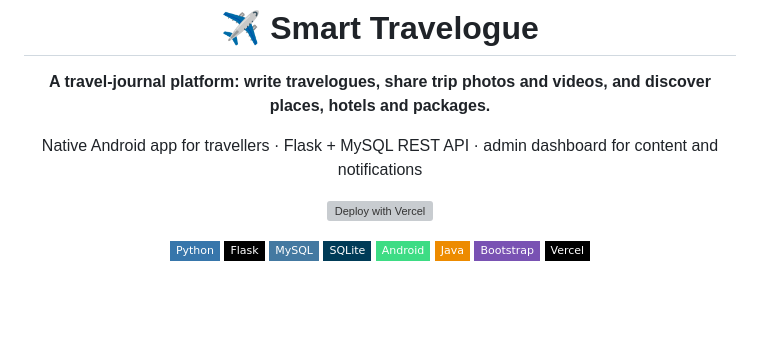
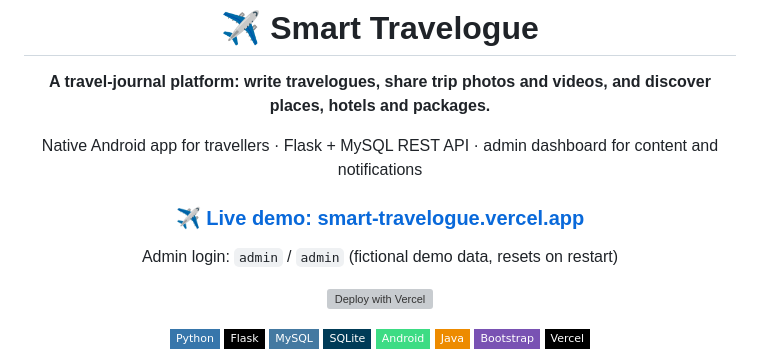
Before and after one commit to alokekissac/Smart-Travelogue, a Markdown page: README.md, the part around the change. Rendered like a GitHub page; badges without logos; blank space fills up the shorter version; grey boxes are pictures that could not be loaded.

Commit message:
README: add live demo link
Co-Authored-By: Claude Opus 5.5 <noreply@anthropic.com>
Claude-Session: https://claude.ai/code/session_01SACEsV72iehCCvDUhZXYMo

```diff
--- a/README.md
+++ b/README.md
@@ -5,6 +5,10 @@
 **A travel-journal platform: write travelogues, share trip photos and videos, and discover places, hotels and packages.**
 
 Native Android app for travellers · Flask + MySQL REST API · admin dashboard for content and notifications
+
+### [✈️ Live demo: smart-travelogue.vercel.app](https://smart-travelogue.vercel.app/)
+
+Admin login: `admin` / `admin` (fictional demo data, resets on restart)
 
 [![Deploy with Vercel](https://vercel.com/button)](https://vercel.com/new/clone?repository-url=https%3A%2F%2Fgithub.com%2Falokekissac%2FSmart-Travelogue&project-name=smart-travelogue)
 
```
